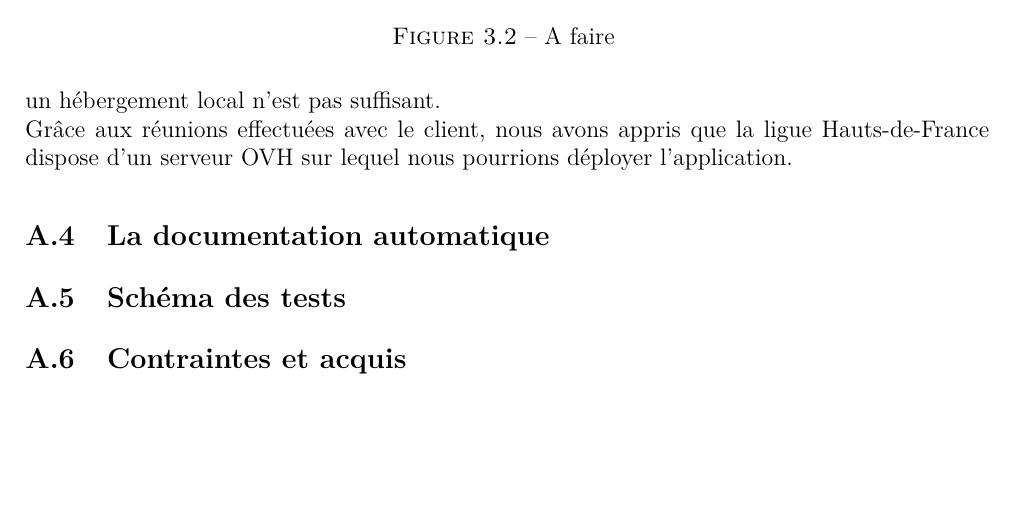
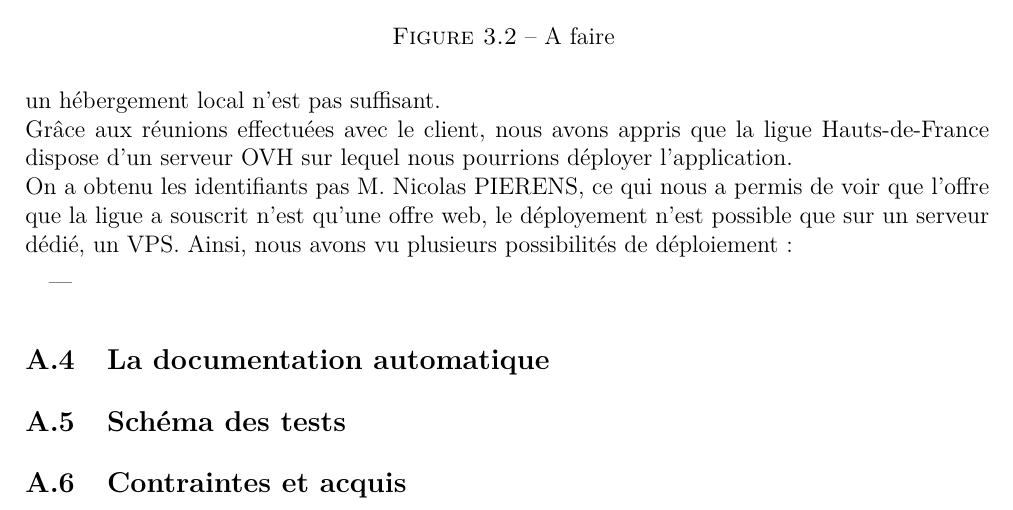
Before and after one commit to mohamedoul/Projet_pic, a LaTeX document (rapport_pic.tex, which reads deploiement.tex): part of page 22 of 24, cut so that both start at the same text, the shorter picture padded with empty space. Compiled offline with pdfLaTeX.

```diff
--- a/deploiement.tex
+++ b/deploiement.tex
@@ -1,2 +1,6 @@
 Le déploiement de l'application est une phase essentielle à notre projet. En effet, les interfaces étant à destination des triathlètes et de la secrétaire de la ligue des Hauts-de-France de triathlon, un hébergement local n'est pas suffisant.\newline
-Grâce aux réunions effectuées avec le client, nous avons appris que la ligue Hauts-de-France dispose d'un serveur OVH sur lequel nous pourrions déployer l'application.
+Grâce aux réunions effectuées avec le client, nous avons appris que la ligue Hauts-de-France dispose d'un serveur OVH sur lequel nous pourrions déployer l'application. \newline
+On a obtenu les identifiants pas M. Nicolas PIERENS, ce qui nous a permis de voir que l'offre que la ligue a souscrit n'est qu'une offre web, le déployement n'est possible que sur un serveur dédié, un VPS. Ainsi, nous avons vu plusieurs possibilités de déploiement :
+\begin{itemize}
+	\item
+\end{itemize}
```
Also changed, not shown: chapitre1.tex (+0 -1 lines), chapitre2.tex (+0 -2 lines), chapitre3.tex (+0 -2 lines), conclusion.tex (+2 -1 lines), front page.tex (+0 -1 lines), pageCouverture.tex (+0 -2 lines), preambule.tex (+0 -2 lines), bibli.bib (line endings or trailing spaces), contraintesAcquis.tex (line endings or trailing spaces), developpement.tex (line endings or trailing spaces), doc.tex (line endings or trailing spaces), rapport_pic.pdf, rapport_pic.tex (line endings or trailing spaces), 2 other files.
